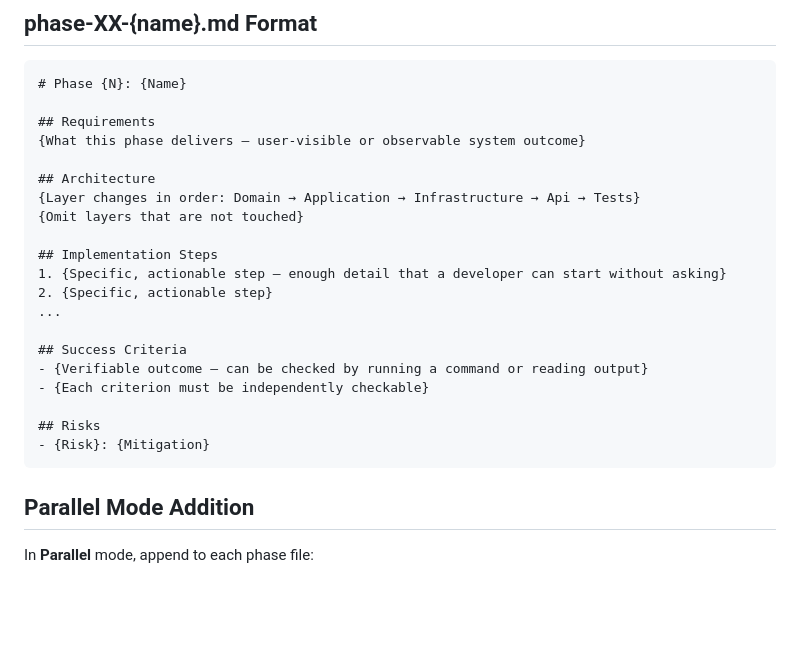
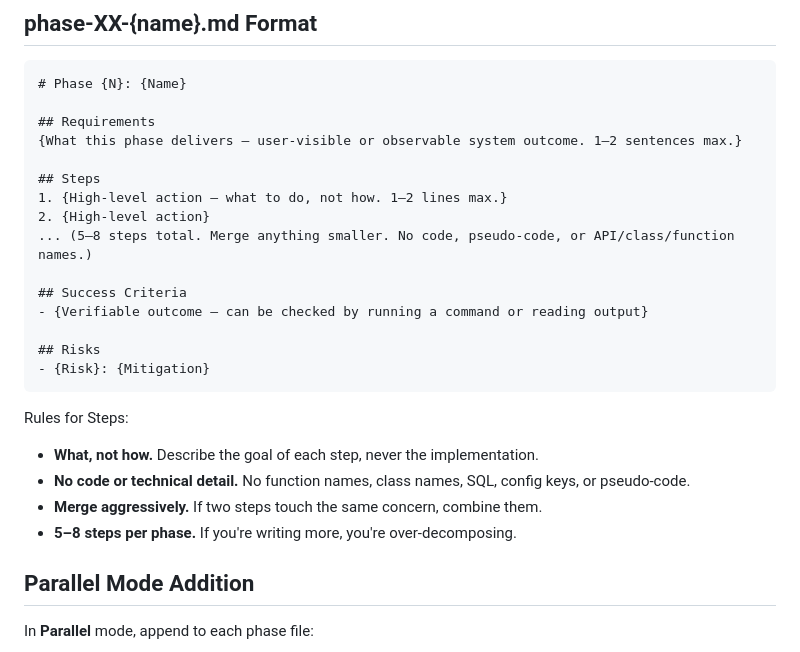
Before and after one commit to danielleit241/my-skills, a Markdown page: .claude/agents/planner.md, the part around the change. Drawn GitHub-style; blank space fills up the shorter version.

Commit message:
refactor(planner): update phase documentation structure and clarify requirements

````diff
--- a/.claude/agents/planner.md
+++ b/.claude/agents/planner.md
@@ -64,24 +64,25 @@ Mode: {Fast | Hard | Parallel | Two}
 # Phase {N}: {Name}
 
 ## Requirements
-{What this phase delivers — user-visible or observable system outcome}
+{What this phase delivers — user-visible or observable system outcome. 1–2 sentences max.}
 
-## Architecture
-{Layer changes in order: Domain → Application → Infrastructure → Api → Tests}
-{Omit layers that are not touched}
-
-## Implementation Steps
-1. {Specific, actionable step — enough detail that a developer can start without asking}
-2. {Specific, actionable step}
-...
+## Steps
+1. {High-level action — what to do, not how. 1–2 lines max.}
+2. {High-level action}
+... (5–8 steps total. Merge anything smaller. No code, pseudo-code, or API/class/function names.)
 
 ## Success Criteria
 - {Verifiable outcome — can be checked by running a command or reading output}
-- {Each criterion must be independently checkable}
 
 ## Risks
 - {Risk}: {Mitigation}
 ```
+
+Rules for Steps:
+- **What, not how.** Describe the goal of each step, never the implementation.
+- **No code or technical detail.** No function names, class names, SQL, config keys, or pseudo-code.
+- **Merge aggressively.** If two steps touch the same concern, combine them.
+- **5–8 steps per phase.** If you're writing more, you're over-decomposing.
 
 ## Parallel Mode Addition
 
````
